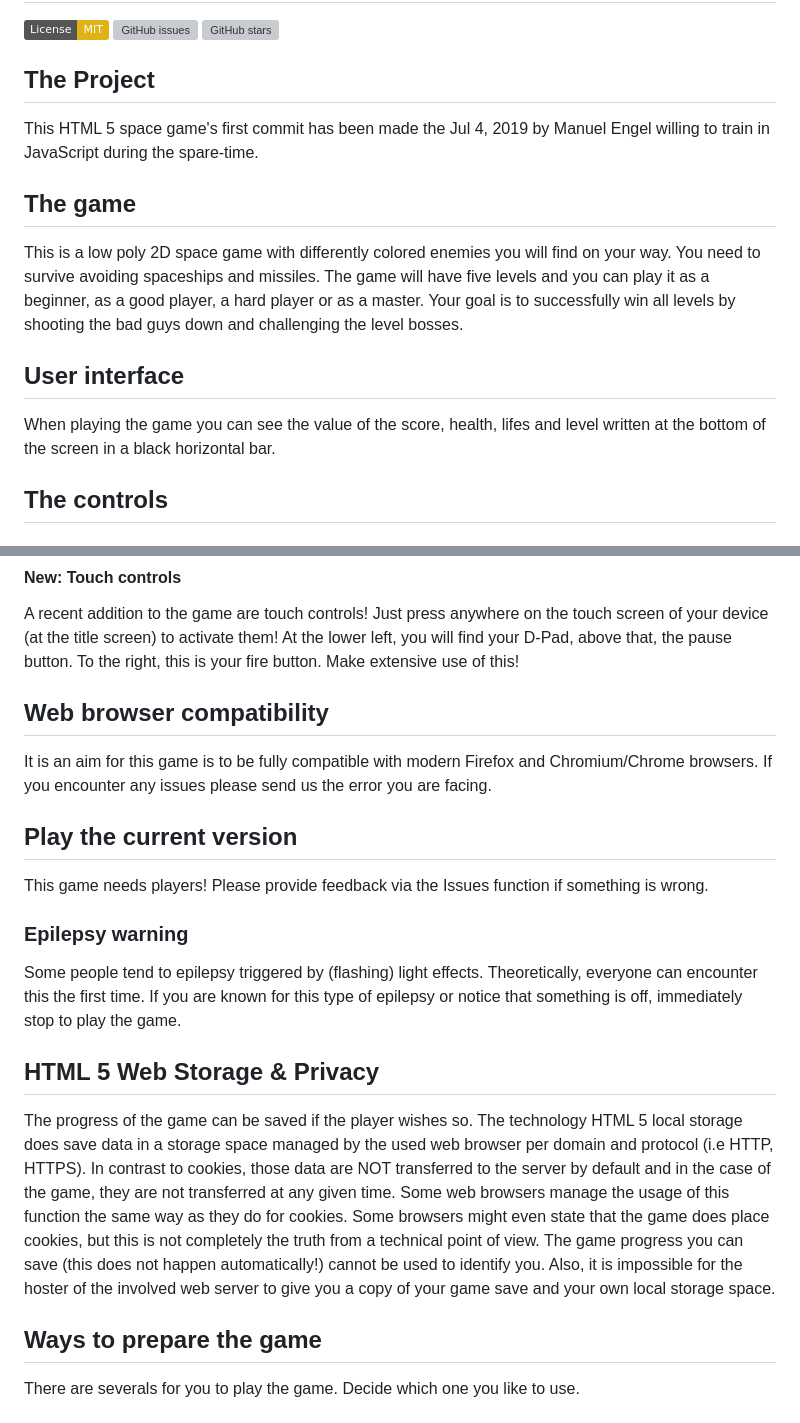
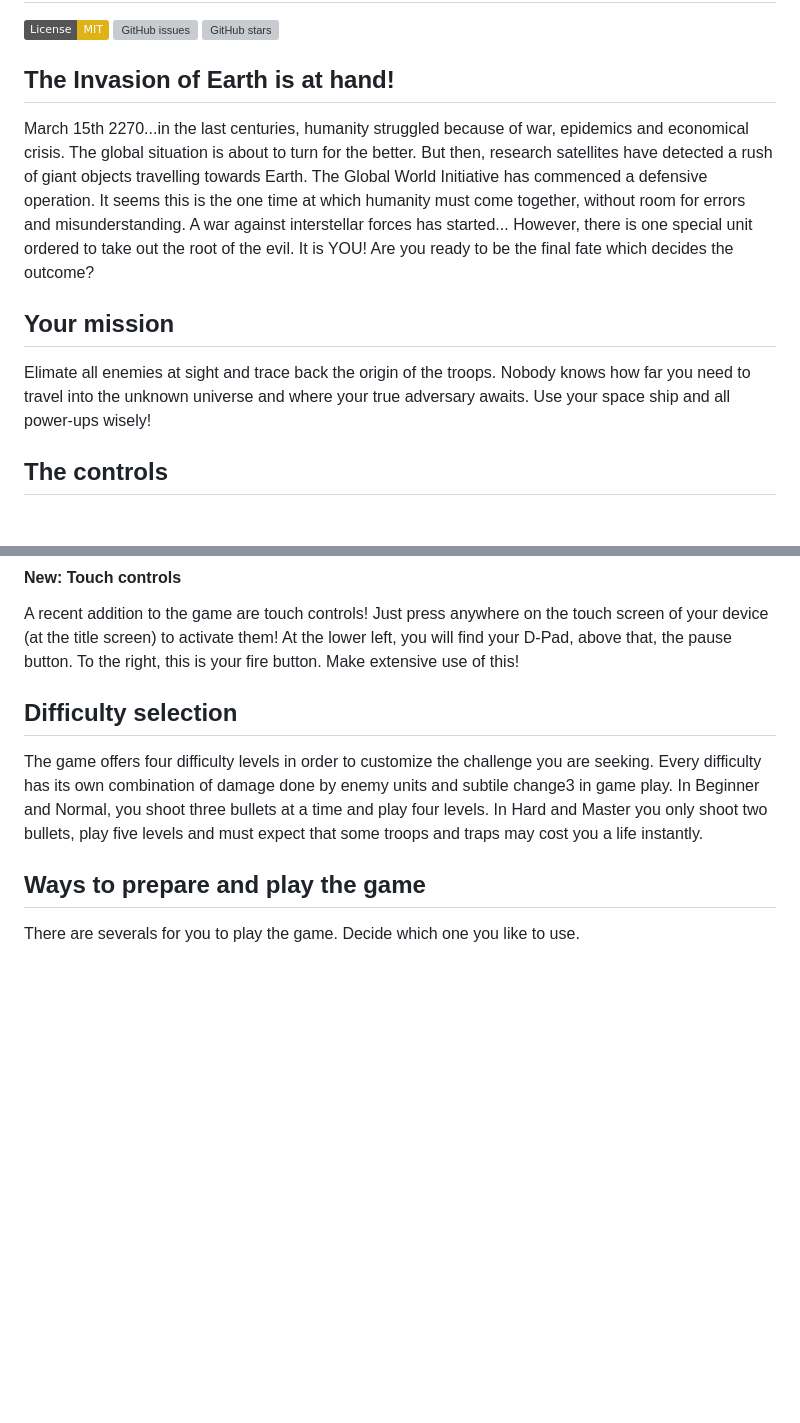
Before and after one commit to MengelCode/finalfate, a Markdown page: readme.md, 2 parts joined by grey strips. Drawn GitHub-style; badges without logos; blank space fills up the shorter version; grey boxes are pictures that could not be loaded.

Commit message:
issue-182-version-1 Amend readme

```diff
--- a/readme.md
+++ b/readme.md
@@ -4,15 +4,16 @@
 [![GitHub issues](https://img.shields.io/github/issues/mengelcode/finalfate.svg?label=%22Githubissues%22)](https://github.com/mengelcode/finalfate/issues)
 [![GitHub stars](https://img.shields.io/github/stars/mengelcode/finalfate.svg?style=social&label=Star)](https://github.com/mengelcode/finalfate/)
 
-## The Project
+## The Invasion of Earth is at hand!
+March 15th 2270...in the last centuries, humanity struggled because of war, epidemics and economical crisis. The global situation is about to turn for the better.
+But then, research satellites have detected a rush of giant objects travelling towards Earth. The Global World Initiative has commenced a defensive operation.
+It seems this is the one time at which humanity must come together, without room for errors and misunderstanding. A war against interstellar forces has started...
+However, there is one special unit ordered to take out the root of the evil. It is YOU! Are you ready to be the final fate which decides the outcome?
 
-This HTML 5 space game's first commit has been made the Jul 4, 2019 by Manuel Engel willing to train in JavaScript during the spare-time.
+## Your mission
 
-## The game
-This is a low poly 2D space game with differently colored enemies you will find on your way. You need to survive avoiding spaceships and missiles. The game will have five levels and you can play it as a beginner, as a good player, a hard player or as a master. Your goal is to successfully win all levels by shooting the bad guys down and challenging the level bosses.
-
-## User interface
-When playing the game you can see the value of the score, health, lifes and level written at the bottom of the screen in a black horizontal bar.
+Elimate all enemies at sight and trace back the origin of the troops. Nobody knows how far you need to travel into the unknown universe and where your true adversary awaits.
+Use your space ship and all power-ups wisely!
 
 ## The controls
 #### Classical: Keyboard and gamepad (PC)
@@ -22,29 +23,16 @@ You can pause the game using the "P" button if you use a keyboard or key 09 (mos
 A recent addition to the game are touch controls! Just press anywhere on the touch screen of your device (at the title screen) to activate them!
 At the lower left, you will find your D-Pad, above that, the pause button. To the right, this is your fire button. Make extensive use of this!
 
-## Web browser compatibility
 
-It is an aim for this game is to be fully compatible with modern Firefox and Chromium/Chrome browsers. If you encounter any issues please send us the error you are facing.
+## Difficulty selection
 
-## Play the current version
+The game offers four difficulty levels in order to customize the challenge you are seeking.
+Every difficulty has its own combination of damage done by enemy units and subtile change3 in game play.
+In Beginner and Normal, you shoot three bullets at a time and play four levels. In Hard and Master you
+only shoot two bullets, play five levels and must expect that some troops and traps may cost you a life
+instantly.
 
-This game needs players! Please provide feedback via the Issues function if something is wrong.
-
-### Epilepsy warning
-
-Some people tend to epilepsy triggered by (flashing) light effects. Theoretically, everyone can encounter this
-the first time. If you are known for this type of epilepsy or notice that something is off, immediately stop to play the game.
-
-## HTML 5 Web Storage & Privacy
-
-The progress of the game can be saved if the player wishes so. The technology HTML 5 local storage does save data in a storage
-space managed by the used web browser per domain and protocol (i.e HTTP, HTTPS). In contrast to cookies, those data are NOT transferred to the server by default and in the case
-of the game, they are not transferred at any given time. Some web browsers manage the usage of this function the same way as they do for
-cookies. Some browsers might even state that the game does place cookies, but this is not completely the truth from a technical point of view. The game
-progress you can save (this does not happen automatically!) cannot be used to identify you. Also, it is impossible for the hoster of the involved
-web server to give you a copy of your game save and your own local storage space.
-
-## Ways to prepare the game
+## Ways to prepare and play the game
 
 There are severals for you to play the game. Decide which one you like to use. \
 \
```
Also changed, not shown: other parts of readme.md (+39 -0 lines).
